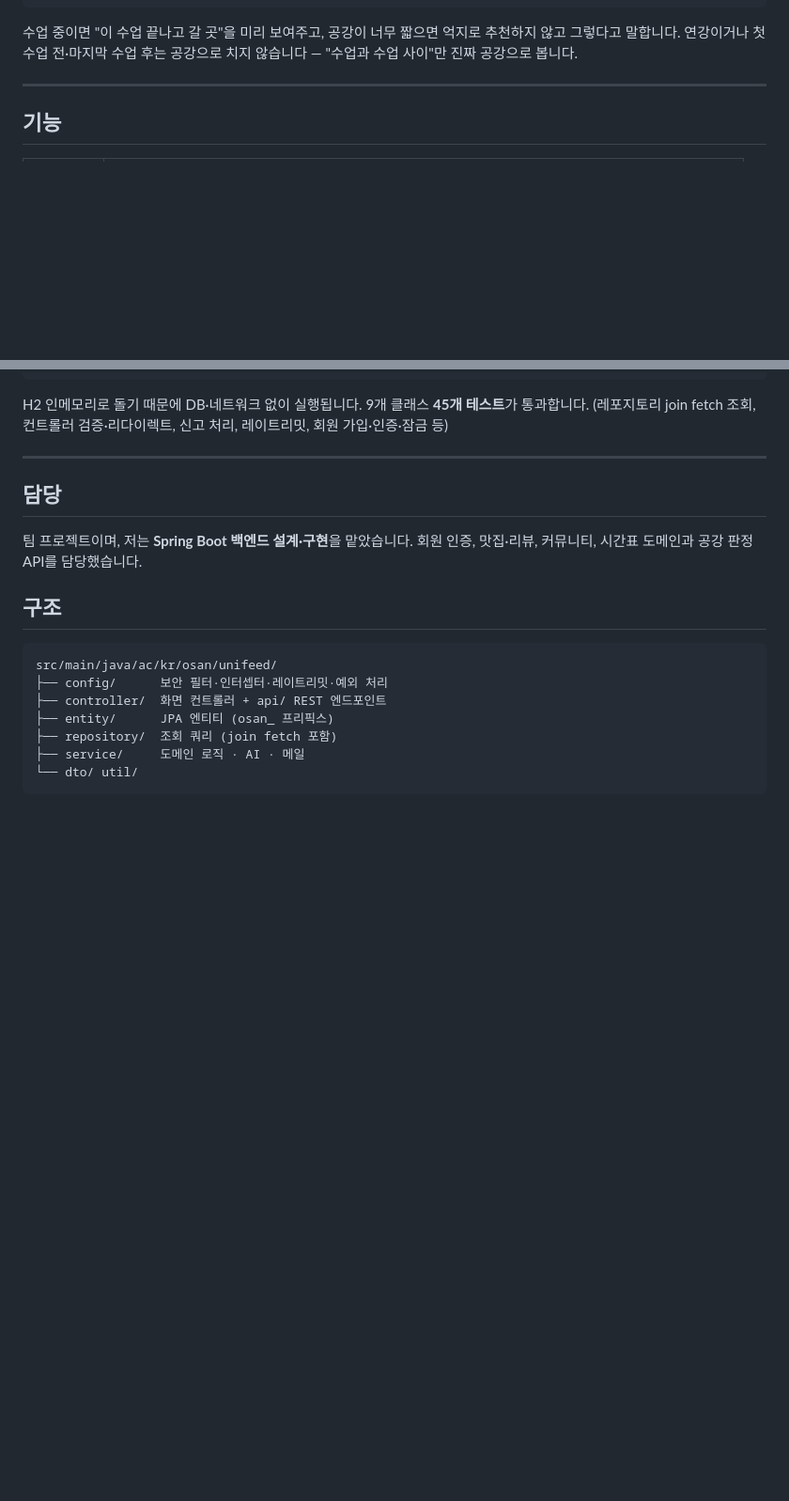
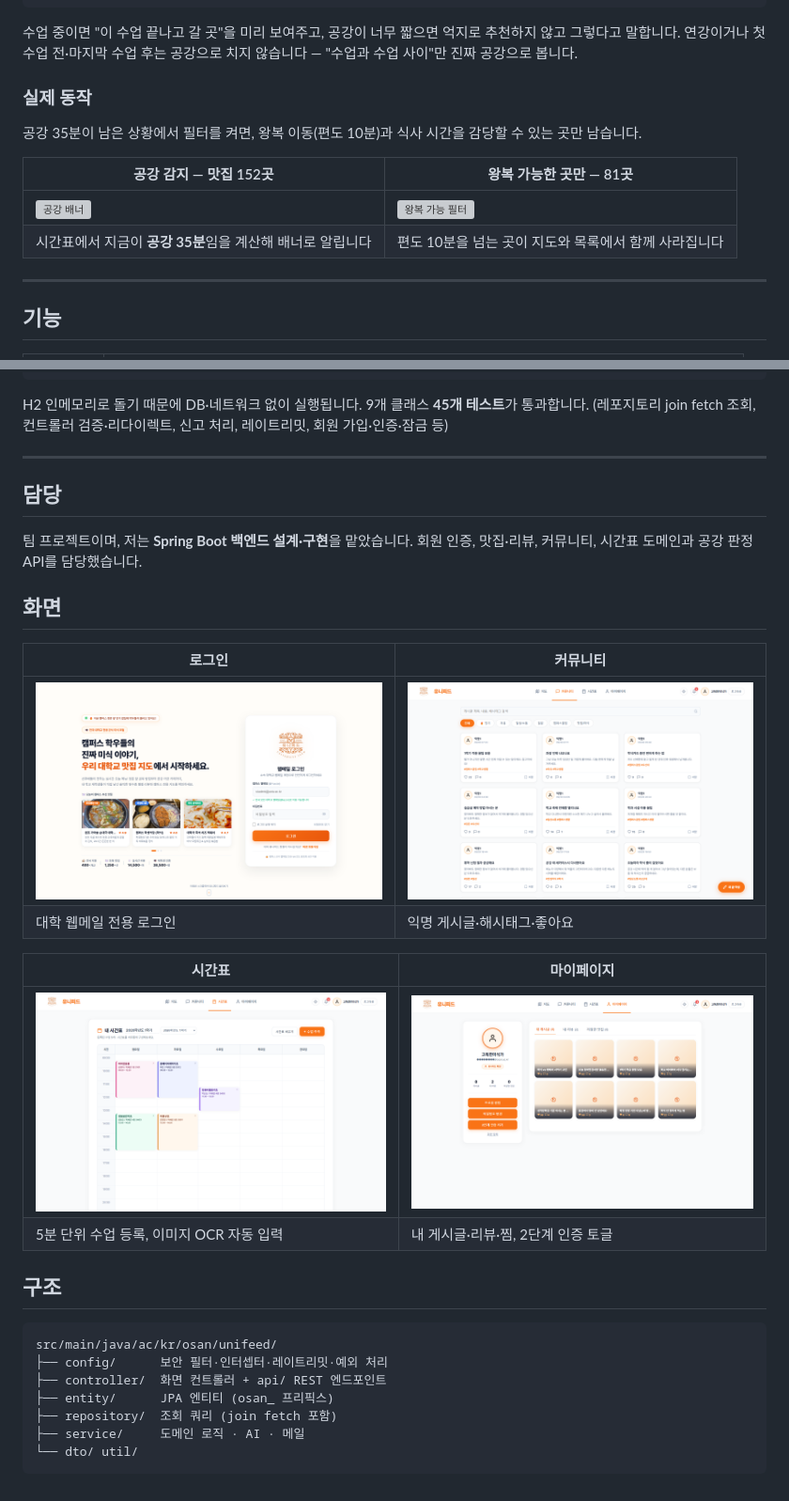
Before and after one commit to MingJiGi/osan-unifeed, a Markdown page: README.md, 2 parts joined by grey strips. Shown at 94% size. Drawn GitHub-style; pictures changed too: docs/images/01-login.png (added), docs/images/04-community.png (added), docs/images/05-timetable.png (added); blank space fills up the shorter version; grey boxes are pictures that could not be loaded.

Commit message:
docs: 실행 화면 스크린샷 추가
- 공강 감지 / 왕복 가능 필터 적용 전후(152곳 -> 81곳)
- 로그인·커뮤니티·시간표·마이페이지

````diff
--- a/README.md
+++ b/README.md
@@ -22,6 +22,16 @@ UniFeed는 사용자의 시간표를 기준으로 **지금이 수업과 수업
 
 수업 중이면 "이 수업 끝나고 갈 곳"을 미리 보여주고, 공강이 너무 짧으면 억지로 추천하지 않고 그렇다고 말합니다.
 연강이거나 첫 수업 전·마지막 수업 후는 공강으로 치지 않습니다 — "수업과 수업 사이"만 진짜 공강으로 봅니다.
+
+### 실제 동작
+
+공강 35분이 남은 상황에서 필터를 켜면, 왕복 이동(편도 10분)과 식사 시간을 감당할 수 있는 곳만 남습니다.
+
+| 공강 감지 — 맛집 152곳 | 왕복 가능한 곳만 — 81곳 |
+|---|---|
+| ![공강 배너](docs/images/02-map-gap.png) | ![왕복 가능 필터](docs/images/03-map-filtered.png) |
+| 시간표에서 지금이 **공강 35분**임을 계산해 배너로 알립니다 | 편도 10분을 넘는 곳이 지도와 목록에서 함께 사라집니다 |
+
 
 ---
 
@@ -135,6 +145,18 @@ H2 인메모리로 돌기 때문에 DB·네트워크 없이 실행됩니다. 9
 팀 프로젝트이며, 저는 **Spring Boot 백엔드 설계·구현**을 맡았습니다.
 회원 인증, 맛집·리뷰, 커뮤니티, 시간표 도메인과 공강 판정 API를 담당했습니다.
 
+## 화면
+
+| 로그인 | 커뮤니티 |
+|---|---|
+| ![로그인](docs/images/01-login.png) | ![커뮤니티](docs/images/04-community.png) |
+| 대학 웹메일 전용 로그인 | 익명 게시글·해시태그·좋아요 |
+
+| 시간표 | 마이페이지 |
+|---|---|
+| ![시간표](docs/images/05-timetable.png) | ![마이페이지](docs/images/06-mypage.png) |
+| 5분 단위 수업 등록, 이미지 OCR 자동 입력 | 내 게시글·리뷰·찜, 2단계 인증 토글 |
+
 ## 구조
 
 ```
````
Also changed, not shown: 2 other files.
